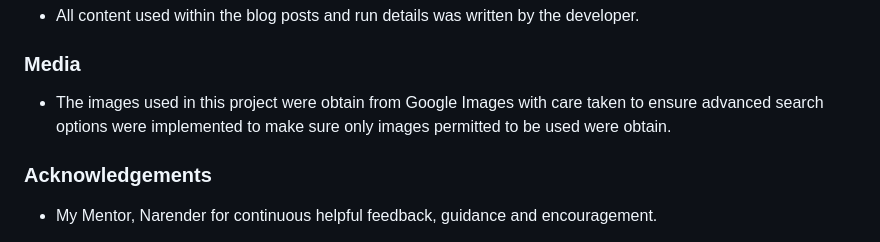
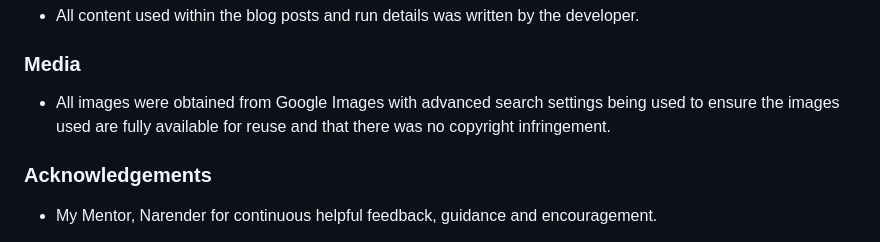
Before and after one commit to Chris-Tollan/run-tribe, a Markdown page: README.md, the part around the change printed below. Rendered like a GitHub page.

```diff
--- a/README.md
+++ b/README.md
@@ -602,7 +604,7 @@ Config Vars for production:
 
 ### Media
 
--   The images used in this project were obtain from Google Images with care taken to ensure advanced search options were implemented to make sure only images permitted to be used were obtain.
+-   All images were obtained from Google Images with advanced search settings being used to ensure the images used are fully available for reuse and that there was no copyright infringement.
 
 ### Acknowledgements
 
```
Also changed, not shown: other parts of README.md (+5 -3 lines).
